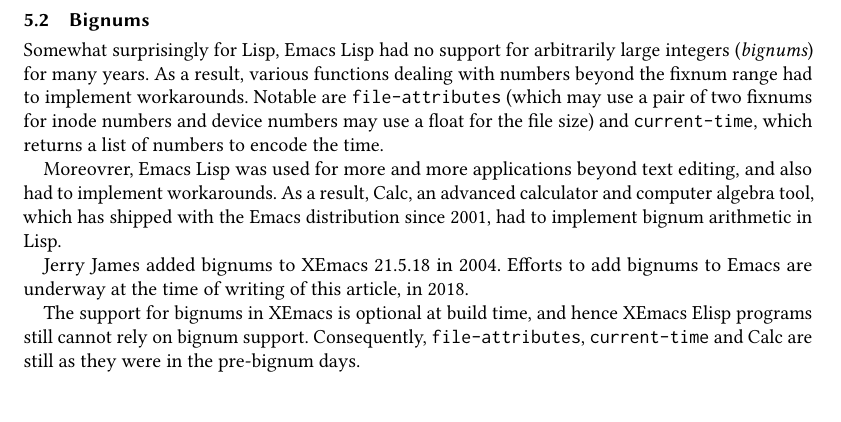
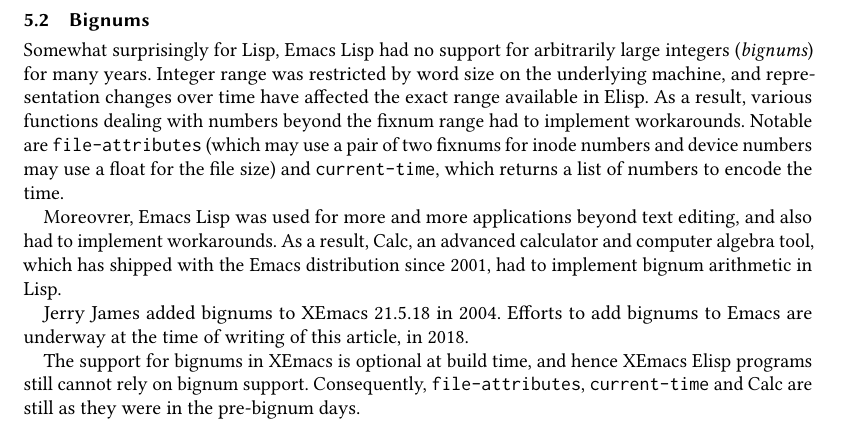
Before and after one commit to mikesperber/hopl-4-emacs-lisp, a LaTeX paper (main.tex): part of page 5 of 16, cut so that both start at the same text. Compiled offline with pdfLaTeX.

Commit message:
Fixnum range note

```diff
--- a/main.tex
+++ b/main.tex
@@ -357,7 +357,11 @@
 \subsection{Bignums}
 
 Somewhat surprisingly for Lisp, Emacs Lisp had no support for
-arbitrarily large integers (\textit{bignums}) for many years.  As a
+arbitrarily large integers (\textit{bignums}) for many years.
+Integer range was restricted by word size on the underlying machine,
+and representation changes over time have affected the exact range
+available in \Elisp.
+As a
 result, various functions dealing with numbers beyond the fixnum range
 had to implement workarounds.  Notable are \texttt{file-attributes}
 (which may use a pair of two fixnums for inode numbers and device
```
